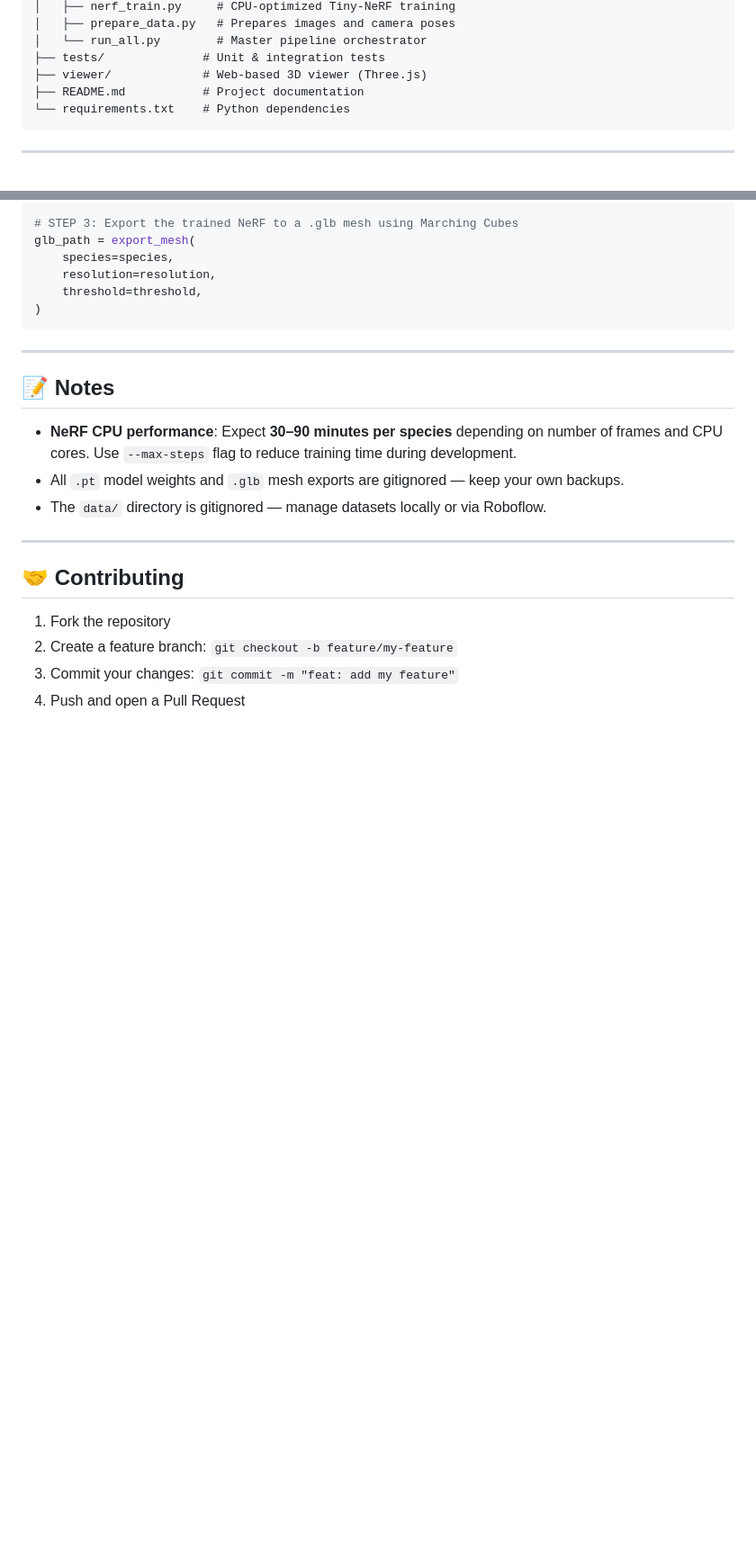
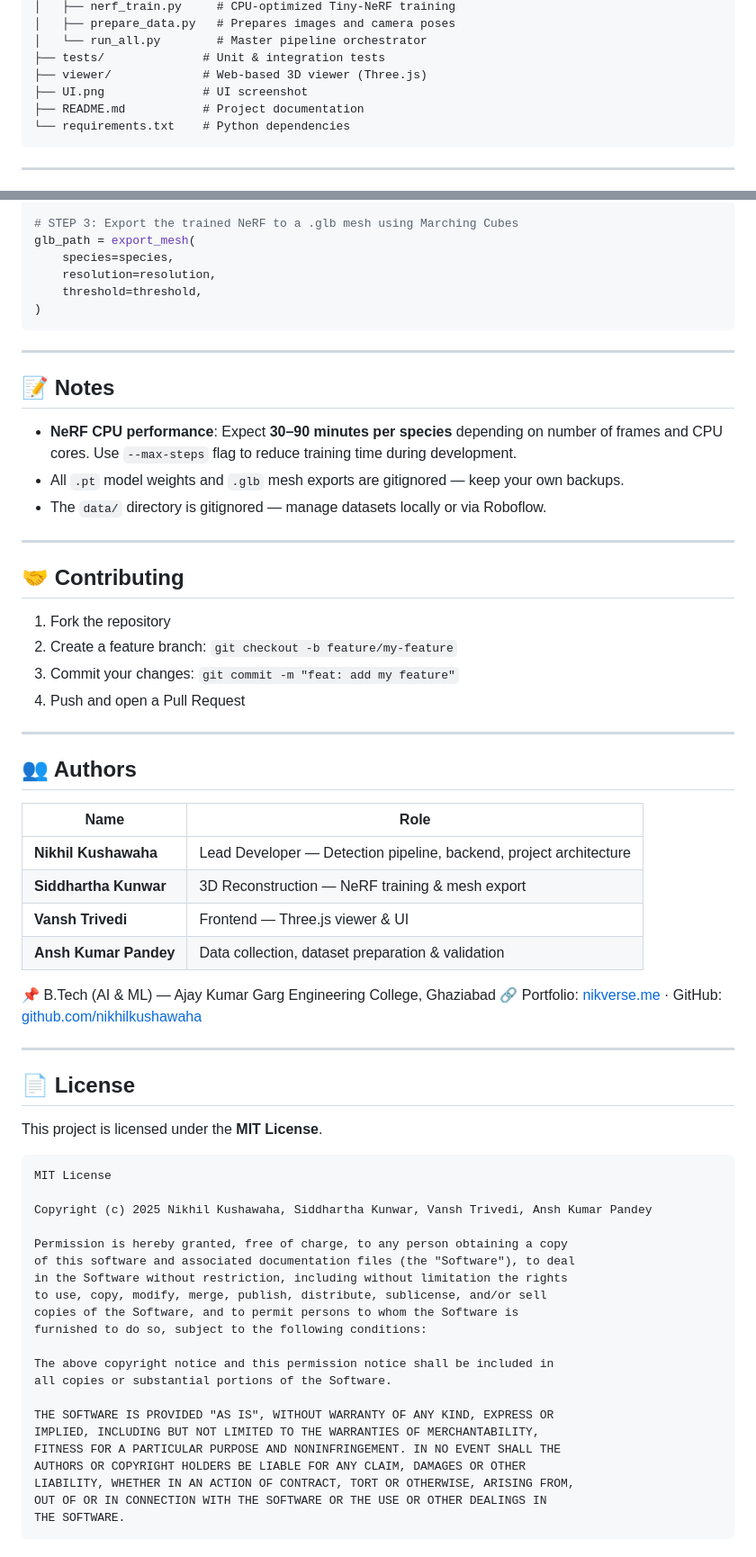
Before and after one commit to nikhilkushawaha/Virtual-Herbal-Garden, a Markdown page: README.md, 2 parts joined by grey strips. Shown at 90% size. GitHub-like rendering; blank space fills up the shorter version.

````diff
--- a/README.md
+++ b/README.md
@@ -120,6 +139,7 @@ virtualgarden/
 │   └── run_all.py        # Master pipeline orchestrator
 ├── tests/              # Unit & integration tests
 ├── viewer/             # Web-based 3D viewer (Three.js)
+├── UI.png              # UI screenshot
 ├── README.md           # Project documentation
 └── requirements.txt    # Python dependencies
 ```
@@ -188,3 +208,47 @@ glb_path = export_mesh(
 2. Create a feature branch: `git checkout -b feature/my-feature`
 3. Commit your changes: `git commit -m "feat: add my feature"`
 4. Push and open a Pull Request
+
+---
+
+## 👥 Authors
+
+| Name | Role |
+|------|------|
+| **Nikhil Kushawaha** | Lead Developer — Detection pipeline, backend, project architecture |
+| **Siddhartha Kunwar** | 3D Reconstruction — NeRF training & mesh export |
+| **Vansh Trivedi** | Frontend — Three.js viewer & UI |
+| **Ansh Kumar Pandey** | Data collection, dataset preparation & validation |
+
+📌 B.Tech (AI & ML) — Ajay Kumar Garg Engineering College, Ghaziabad
+🔗 Portfolio: [nikverse.me](https://nikverse.me) · GitHub: [github.com/nikhilkushawaha](https://github.com/nikhilkushawaha)
+
+---
+
+## 📄 License
+
+This project is licensed under the **MIT License**.
+
+```
+MIT License
+
+Copyright (c) 2025 Nikhil Kushawaha, Siddhartha Kunwar, Vansh Trivedi, Ansh Kumar Pandey
+
+Permission is hereby granted, free of charge, to any person obtaining a copy
+of this software and associated documentation files (the "Software"), to deal
+in the Software without restriction, including without limitation the rights
+to use, copy, modify, merge, publish, distribute, sublicense, and/or sell
+copies of the Software, and to permit persons to whom the Software is
+furnished to do so, subject to the following conditions:
+
+The above copyright notice and this permission notice shall be included in
+all copies or substantial portions of the Software.
+
+THE SOFTWARE IS PROVIDED "AS IS", WITHOUT WARRANTY OF ANY KIND, EXPRESS OR
+IMPLIED, INCLUDING BUT NOT LIMITED TO THE WARRANTIES OF MERCHANTABILITY,
+FITNESS FOR A PARTICULAR PURPOSE AND NONINFRINGEMENT. IN NO EVENT SHALL THE
+AUTHORS OR COPYRIGHT HOLDERS BE LIABLE FOR ANY CLAIM, DAMAGES OR OTHER
+LIABILITY, WHETHER IN AN ACTION OF CONTRACT, TORT OR OTHERWISE, ARISING FROM,
+OUT OF OR IN CONNECTION WITH THE SOFTWARE OR THE USE OR OTHER DEALINGS IN
+THE SOFTWARE.
+```
````
Also changed, not shown: other parts of README.md (+23 -4 lines).
